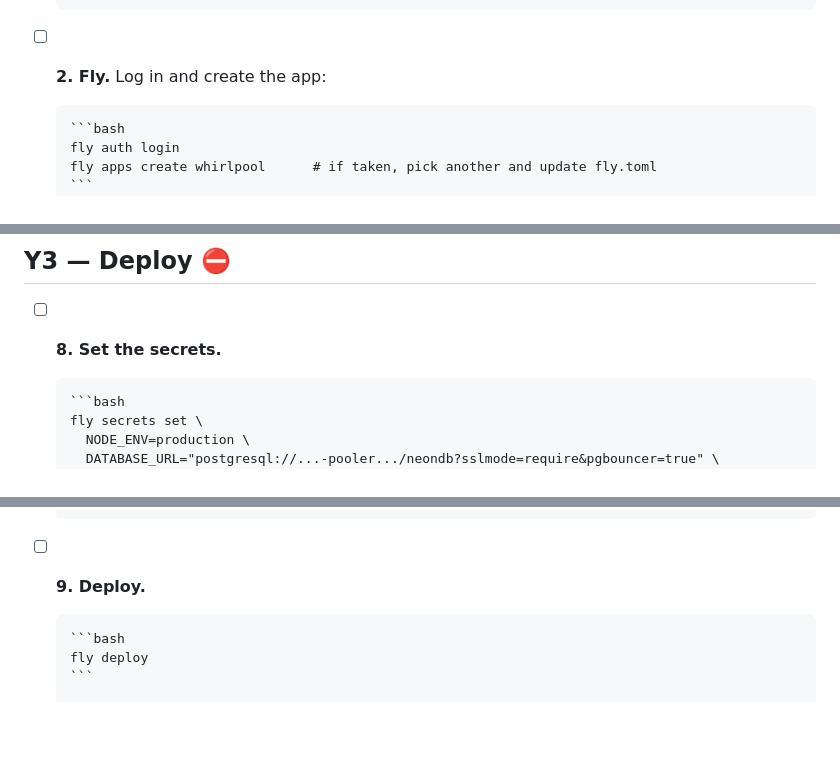
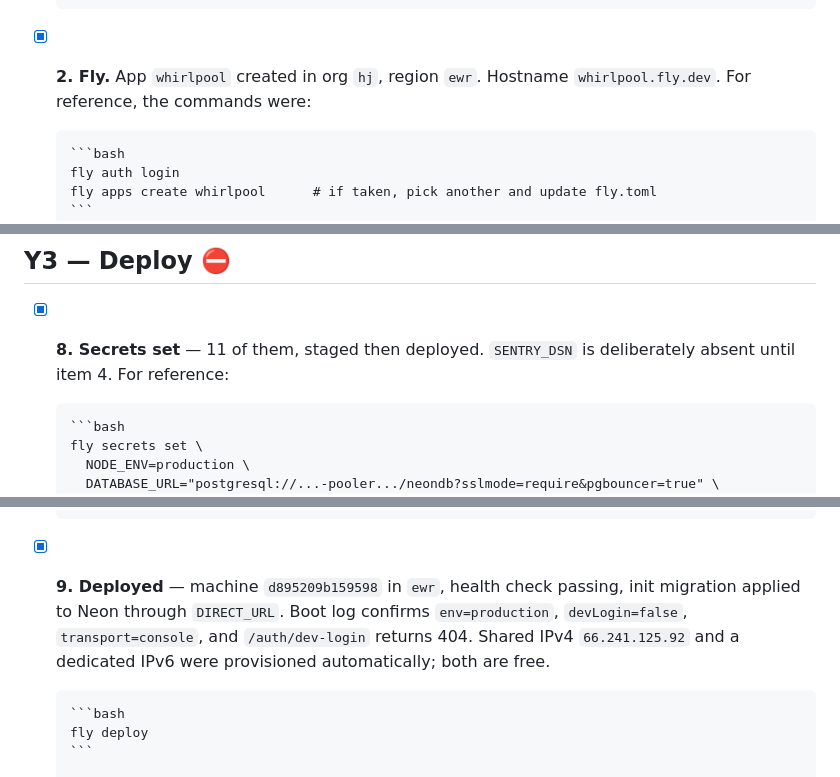
Before and after one commit to hershjain/whirlpool, a Markdown page: docs/launch-checklist.md, 3 parts joined by grey strips. Rendered like a GitHub page; blank space fills up the shorter version.

Commit message:
Tick the Fly items: app created, secrets set, first deploy live
Running at whirlpool.fly.dev in ewr. Health check passing, init migration
applied through the direct connection, production guards confirmed off in the
boot log.

Co-Authored-By: Claude Opus 5 <noreply@anthropic.com>

````diff
--- a/docs/launch-checklist.md
+++ b/docs/launch-checklist.md
@@ -42,7 +42,8 @@ Sending number: **+1 716 575 3906**. Contact address: **hprmoj@gmail.com**.
       `neon deploy` — that flow is for projects that adopt Neon's own tooling.
       This one needs two strings and nothing else.
 
-- [ ] **2. Fly.** Log in and create the app:
+- [x] **2. Fly.** App `whirlpool` created in org `hj`, region `ewr`.
+      Hostname `whirlpool.fly.dev`. For reference, the commands were:
 
       ```bash
       fly auth login
@@ -116,7 +117,8 @@ Sending number: **+1 716 575 3906**. Contact address: **hprmoj@gmail.com**.
 
 ## Y3 — Deploy ⛔
 
-- [ ] **8. Set the secrets.**
+- [x] **8. Secrets set** — 11 of them, staged then deployed. `SENTRY_DSN` is
+      deliberately absent until item 4. For reference:
 
       ```bash
       fly secrets set \
@@ -144,7 +146,11 @@ Sending number: **+1 716 575 3906**. Contact address: **hprmoj@gmail.com**.
       `OWNER_PHONE_NUMBER` is only still required because the dev-login
       shortcut is still in the codebase. It drops off when that does.
 
-- [ ] **9. Deploy.**
+- [x] **9. Deployed** — machine `d895209b159598` in `ewr`, health check
+      passing, init migration applied to Neon through `DIRECT_URL`. Boot log
+      confirms `env=production`, `devLogin=false`, `transport=console`, and
+      `/auth/dev-login` returns 404. Shared IPv4 `66.241.125.92` and a
+      dedicated IPv6 were provisioned automatically; both are free.
 
       ```bash
       fly deploy
````
